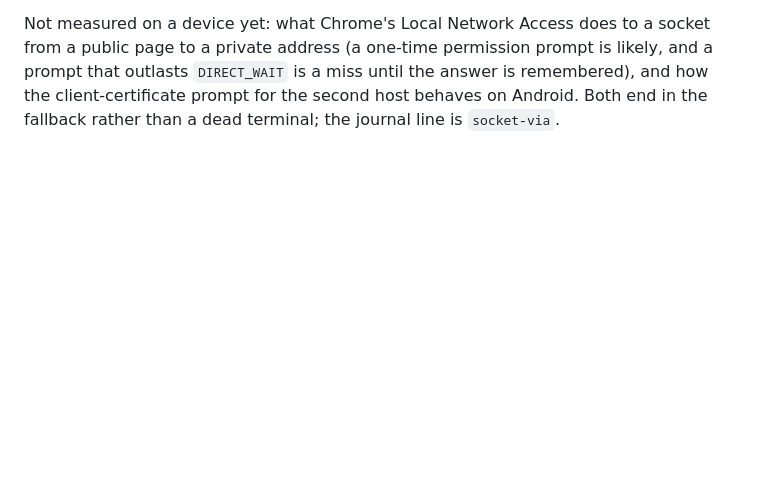
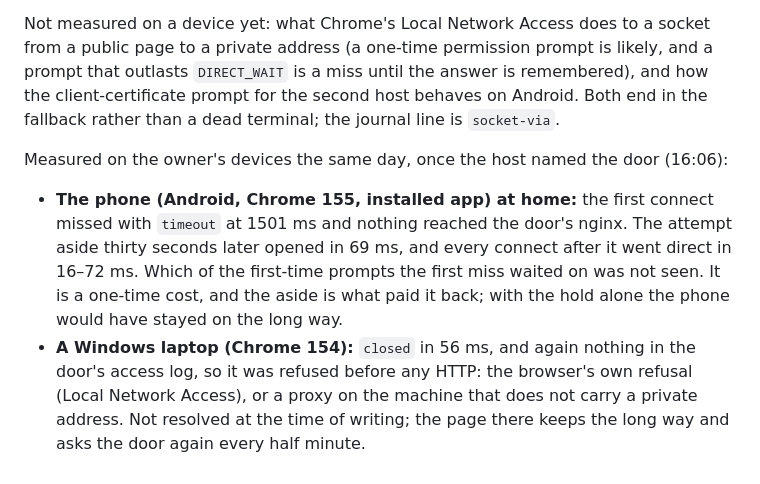
Before and after one commit to hitromudr/pockterm, a Markdown page: docs/lessons/socket-and-attach.md, the part around the change. Rendered like a GitHub page; blank space fills up the shorter version.

Commit message:
docs: замеры ближней двери на телефоне и ноутбуке

```diff
--- a/docs/lessons/socket-and-attach.md
+++ b/docs/lessons/socket-and-attach.md
@@ -260,3 +260,15 @@ page to a private address (a one-time permission prompt is likely, and a prompt
 `DIRECT_WAIT` is a miss until the answer is remembered), and how the client-certificate prompt
 for the second host behaves on Android. Both end in the fallback rather than a dead terminal;
 the journal line is `socket-via`.
+
+Measured on the owner's devices the same day, once the host named the door (16:06):
+
+- **The phone (Android, Chrome 155, installed app) at home:** the first connect missed with
+  `timeout` at 1501 ms and nothing reached the door's nginx. The attempt aside thirty seconds
+  later opened in 69 ms, and every connect after it went direct in 16–72 ms. Which of the
+  first-time prompts the first miss waited on was not seen. It is a one-time cost, and the
+  aside is what paid it back; with the hold alone the phone would have stayed on the long way.
+- **A Windows laptop (Chrome 154):** `closed` in 56 ms, and again nothing in the door's access
+  log, so it was refused before any HTTP: the browser's own refusal (Local Network Access),
+  or a proxy on the machine that does not carry a private address. Not resolved at the time
+  of writing; the page there keeps the long way and asks the door again every half minute.
```
